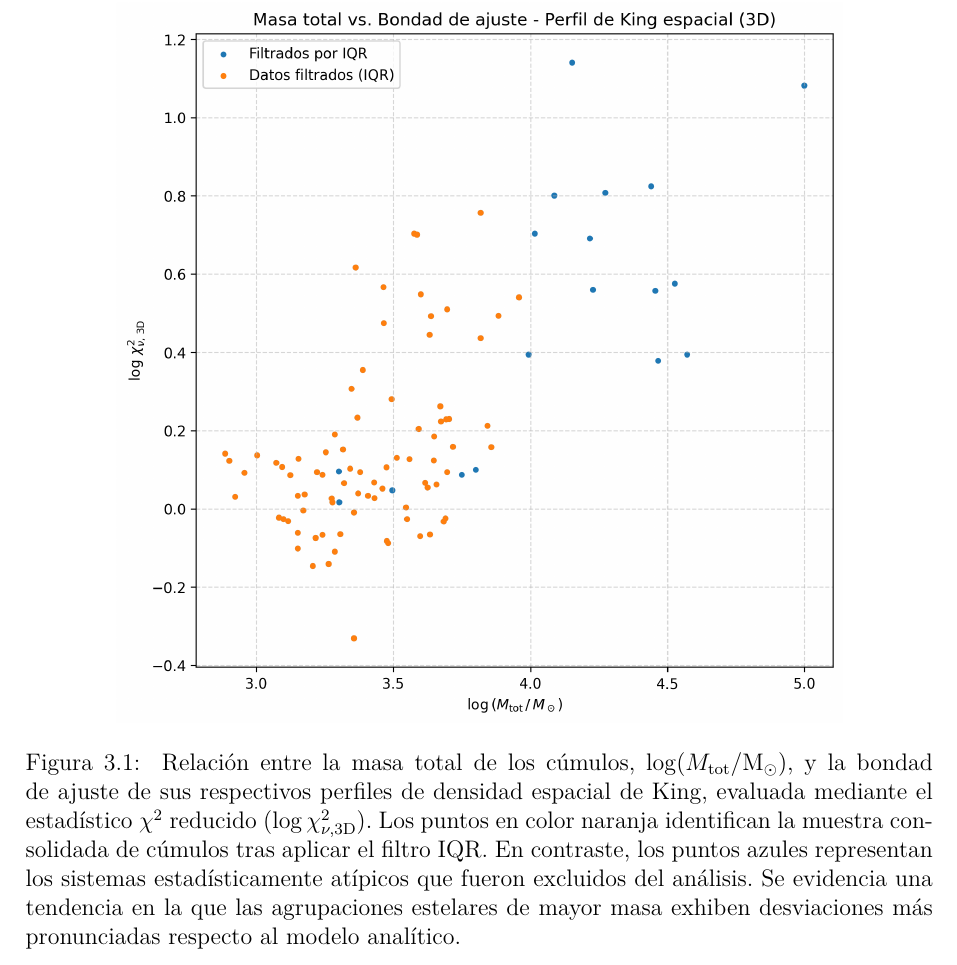
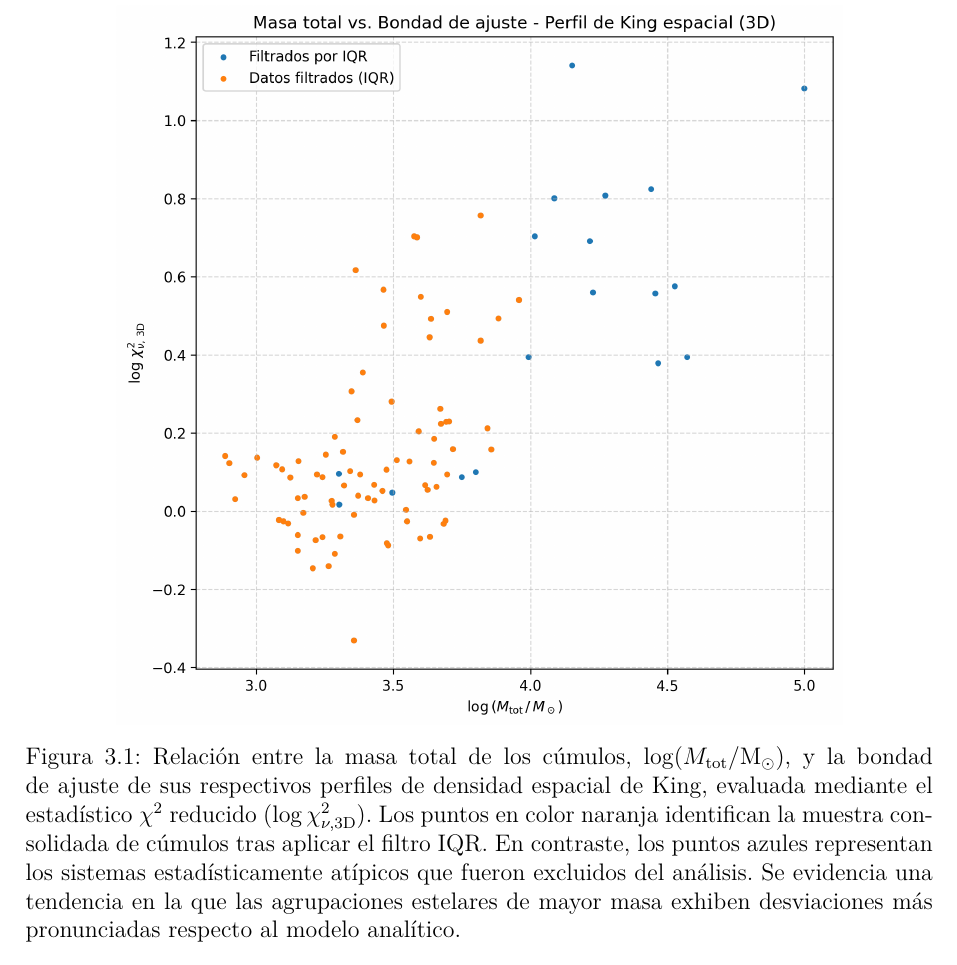
Before and after one commit to bejacore/tesis, a LaTeX book (main.tex): part of page 36 of 57, cut so that both start at the same text. Compiled offline with pdfLaTeX.

Commit message:
Agregar paquete subcaption

```diff
--- a/main.tex
+++ b/main.tex
@@ -27,6 +27,11 @@
 % -------------------------------
 \usepackage{graphicx}
 \graphicspath{{figures/}}
+
+% -------------------------------
+% Tablas
+% -------------------------------
+\usepackage{subcaption}
 
 % -------------------------------
 % Hipervínculos PDF
```
